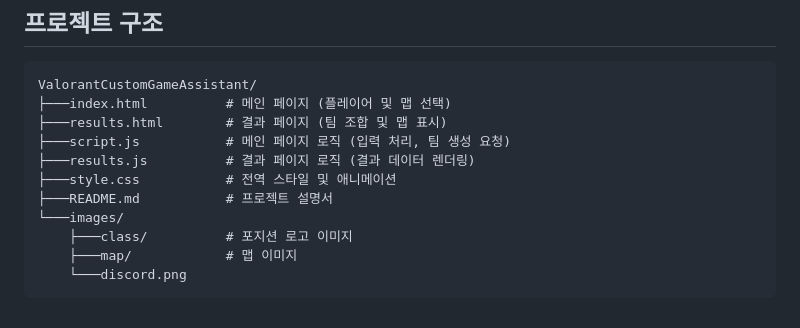
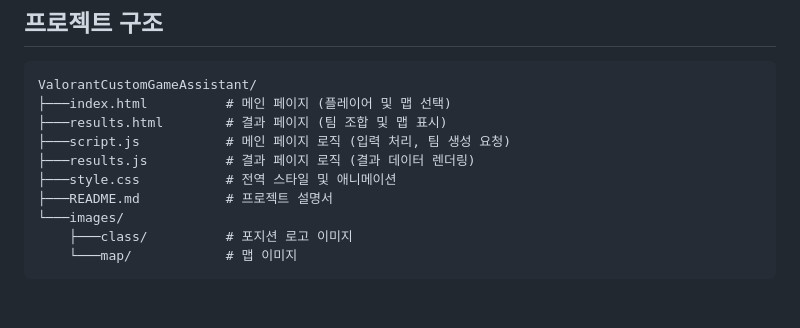
Before and after one commit to pigonhae/ValorantCustomGameAssistant, a Markdown page: README.md, the part around the change. GitHub-like rendering.

````diff
--- a/README.md
+++ b/README.md
@@ -50,6 +50,5 @@ ValorantCustomGameAssistant/
 ├───README.md           # 프로젝트 설명서
 └───images/
     ├───class/          # 포지션 로고 이미지
-    ├───map/            # 맵 이미지
-    └───discord.png
+    └───map/            # 맵 이미지
 ```
````
